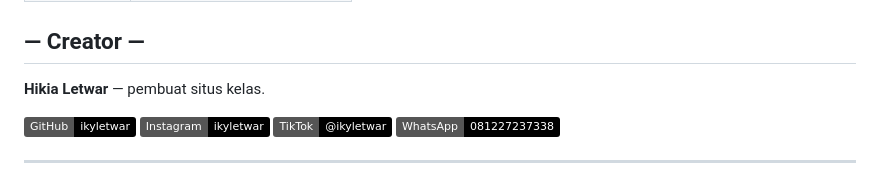
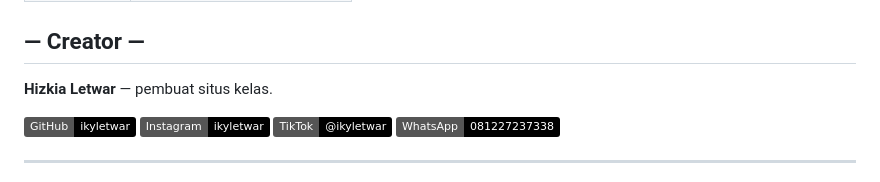
Before and after one commit to Ikyletwar/computerclass, a Markdown page: README.md, the part around the change. GitHub-like rendering; badges without logos.

Commit message:
Correct creator's name in README.md

```diff
--- a/README.md
+++ b/README.md
@@ -155,7 +155,7 @@ dimatikan otomatis.
 
 ## — Creator —
 
-**Hikia Letwar** — pembuat situs kelas.
+**Hizkia Letwar** — pembuat situs kelas.
 
 [![GitHub](https://img.shields.io/badge/GitHub-ikyletwar-black?style=social&logo=github)](https://github.com/ikyletwar)
 [![Instagram](https://img.shields.io/badge/Instagram-ikyletwar-black?style=social&logo=instagram)](https://www.instagram.com/ikyletwar/)
```
